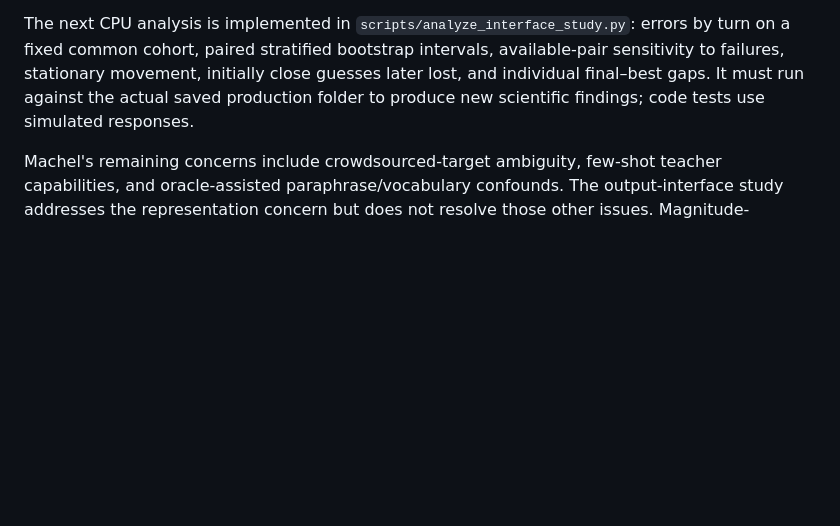
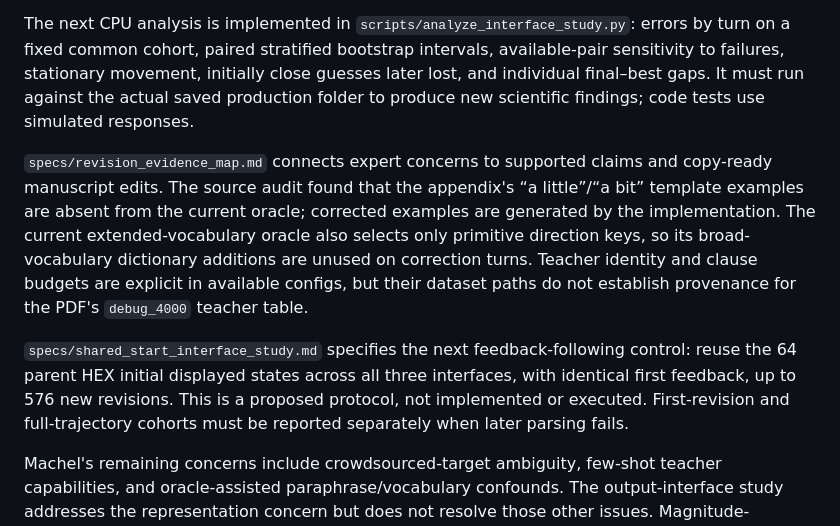
Before and after one commit to pabloloyola/colorref, a Markdown page: specs/current_project_status.md, the part around the change. Drawn GitHub-style; blank space fills up the shorter version.

Commit message:
Map reviewer concerns to evidence and specify shared-start controls

```diff
--- a/specs/current_project_status.md
+++ b/specs/current_project_status.md
@@ -51,6 +51,10 @@ HEX has the best final endpoint; the legend substantially improves LAB accuracy
 
 The next CPU analysis is implemented in `scripts/analyze_interface_study.py`: errors by turn on a fixed common cohort, paired stratified bootstrap intervals, available-pair sensitivity to failures, stationary movement, initially close guesses later lost, and individual final–best gaps. It must run against the actual saved production folder to produce new scientific findings; code tests use simulated responses.
 
+`specs/revision_evidence_map.md` connects expert concerns to supported claims and copy-ready manuscript edits. The source audit found that the appendix's “a little”/“a bit” template examples are absent from the current oracle; corrected examples are generated by the implementation. The current extended-vocabulary oracle also selects only primitive direction keys, so its broad-vocabulary dictionary additions are unused on correction turns. Teacher identity and clause budgets are explicit in available configs, but their dataset paths do not establish provenance for the PDF's `debug_4000` teacher table.
+
+`specs/shared_start_interface_study.md` specifies the next feedback-following control: reuse the 64 parent HEX initial displayed states across all three interfaces, with identical first feedback, up to 576 new revisions. This is a proposed protocol, not implemented or executed. First-revision and full-trajectory cohorts must be reported separately when later parsing fails.
+
 Machel's remaining concerns include crowdsourced-target ambiguity, few-shot teacher capabilities, and oracle-assisted paraphrase/vocabulary confounds. The output-interface study addresses the representation concern but does not resolve those other issues. Magnitude-calibrated feedback should eventually be tested on held-out examples with matched feedback budgets.
 
 ## Working from the web
```
Also changed, not shown: specs/revision_evidence_map.md (added, +114 -0 lines), specs/shared_start_interface_study.md (added, +71 -0 lines).
